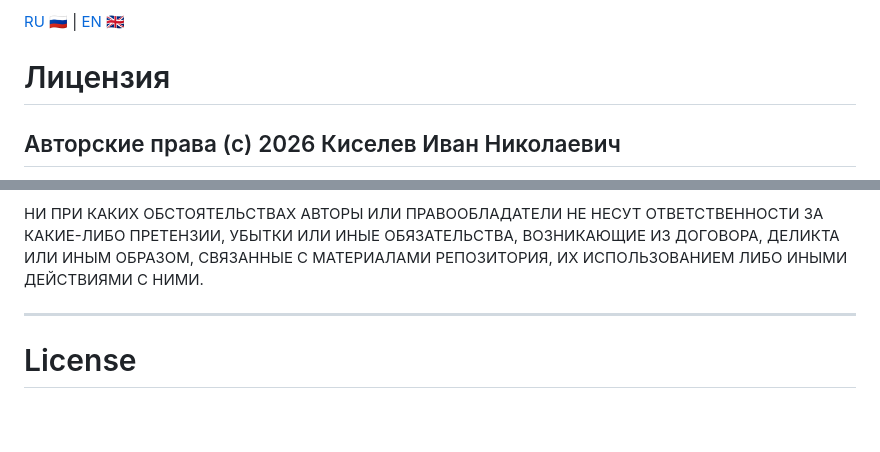
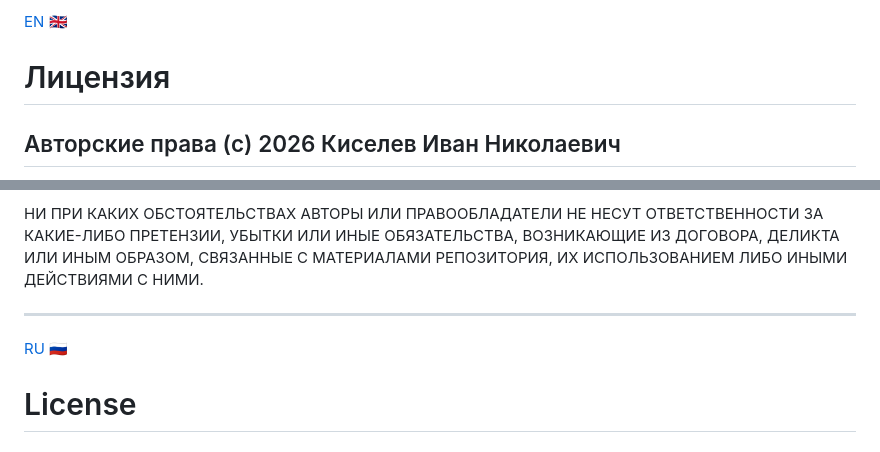
Before and after one commit to gooog1111/.github, a Markdown page: LICENSE.md, 2 parts joined by grey strips. Rendered like a GitHub page; blank space fills up the shorter version.

Commit message:
Update LICENSE.md to include Russian link
Added Russian language link to the license section.

```diff
--- a/LICENSE.md
+++ b/LICENSE.md
@@ -1,4 +1,4 @@
-[RU 🇷🇺](#лицензия) | [EN 🇬🇧](#license)
+[EN 🇬🇧](#license)
 
 
 # Лицензия
@@ -15,6 +15,8 @@
 
 ---
 
+[RU 🇷🇺](#лицензия)
+
 
 # License
 
```
